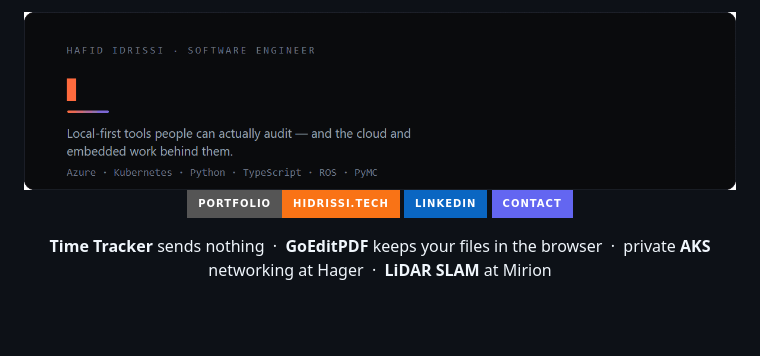
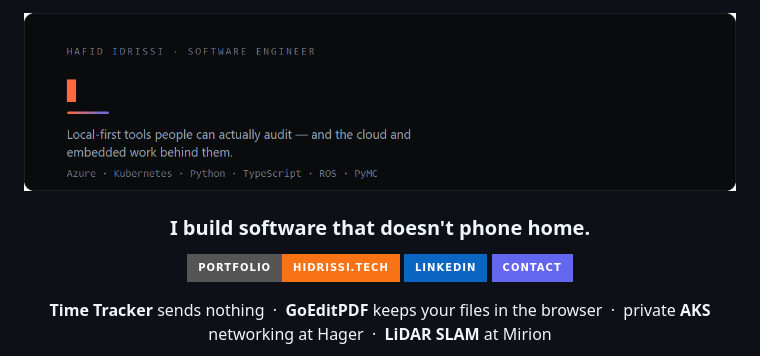
Before and after one commit to HafidIdrissi/HafidIdrissi, a Markdown page: README.md, the part around one of its changes. GitHub-like rendering; badges without logos; blank space fills up the shorter version.

```diff
--- a/README.md
+++ b/README.md
@@ -7,4 +7,6 @@
 </picture>
+
+### I build software that doesn't phone home.
 
 [![Portfolio](https://img.shields.io/badge/Portfolio-hidrissi.tech-F97316?style=for-the-badge&logo=googlechrome&logoColor=white)](https://hidrissi.tech)
 [![LinkedIn](https://img.shields.io/badge/LinkedIn-0A66C2?style=for-the-badge&logo=linkedin&logoColor=white)](https://www.linkedin.com/in/hafid-idrissi/)
```
Also changed, not shown: other parts of README.md (+1 -1 lines).
